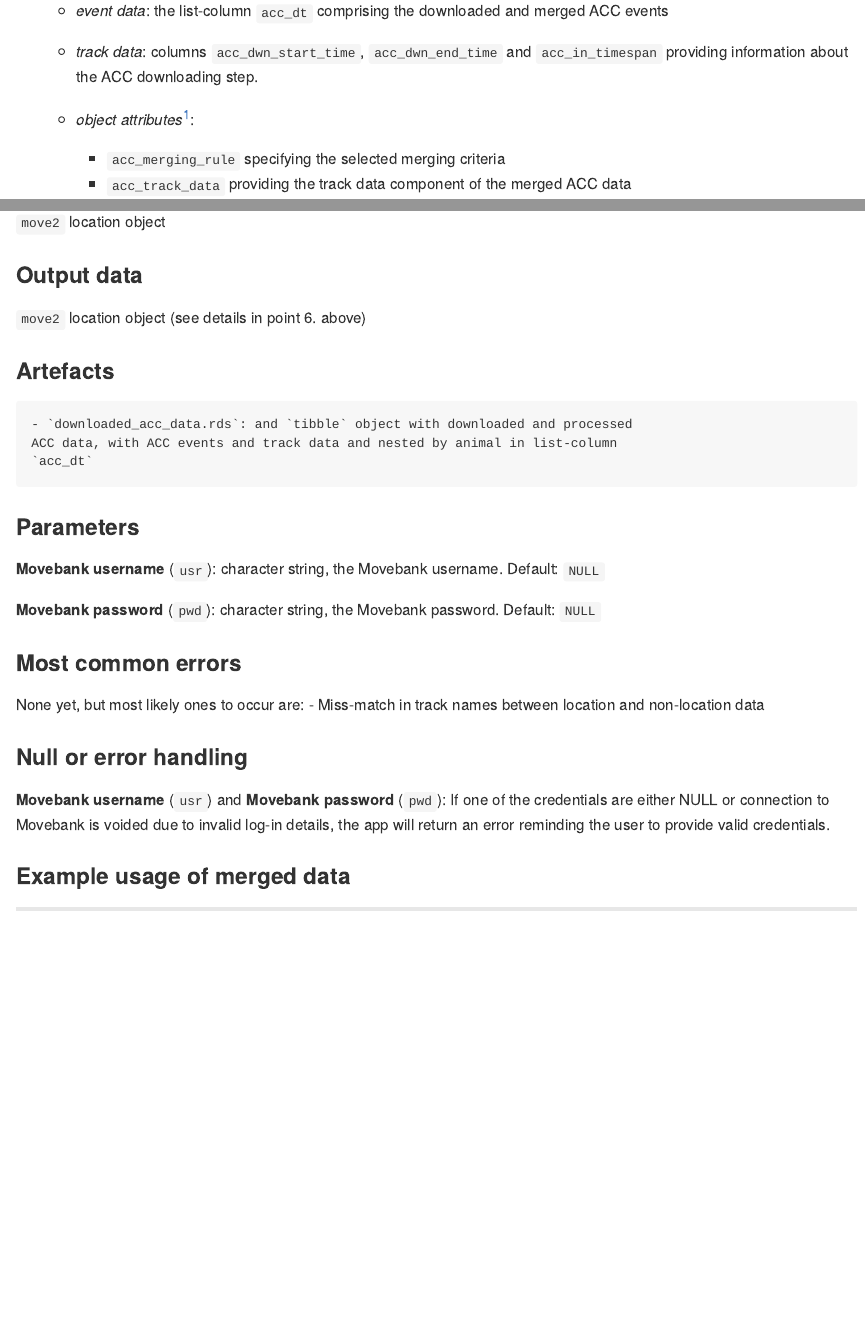
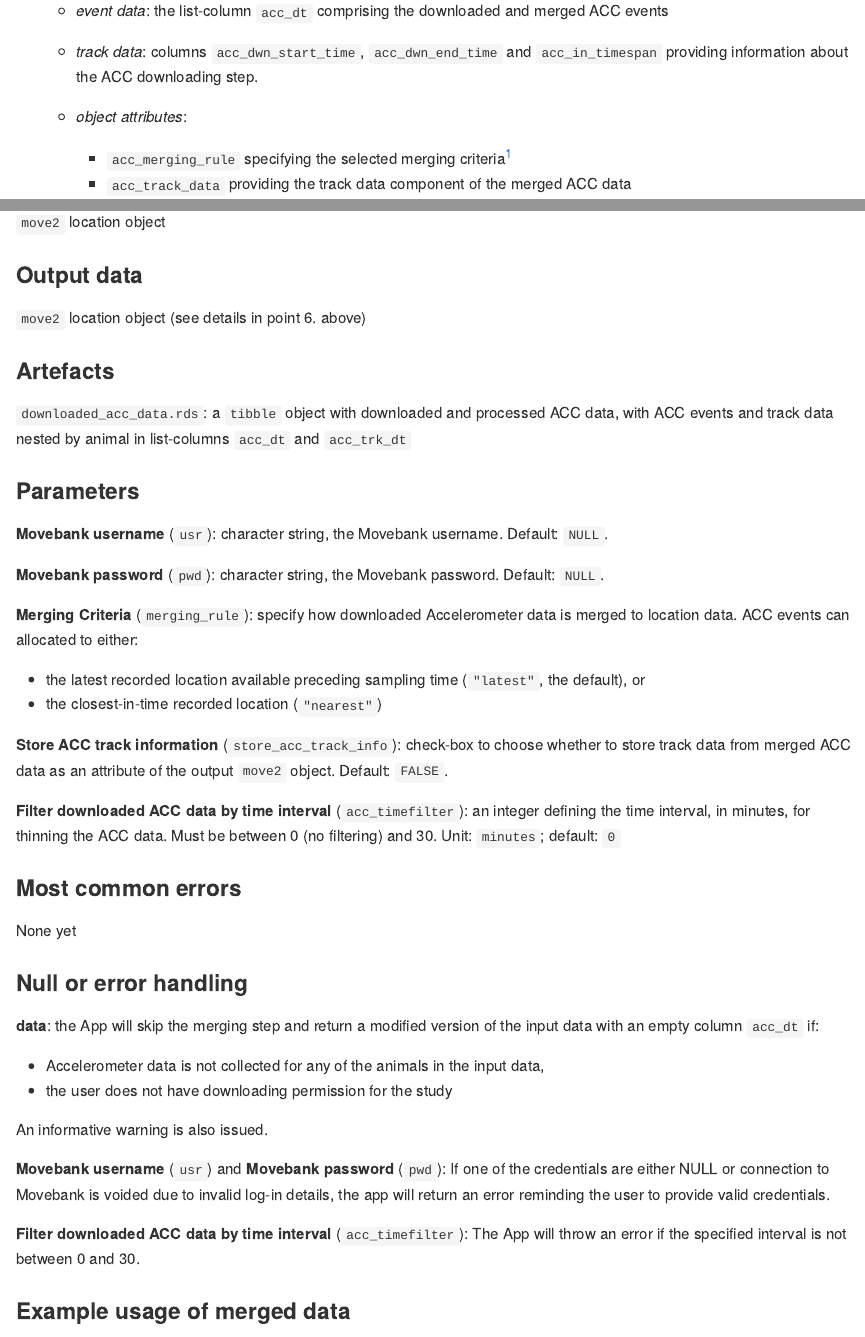
Before and after one commit to dmpstats/Fetch_and_Merge_Acceleration_to_Locations, a Quarto document (README.qmd): the page in a window 1100 px wide, from 1340 px down, and a second part further down, joined at a grey line. The pictures show the output file README.md that the author committed with the source, drawn offline in the style of GitHub.

Commit message:
parameters and error handling added

````diff
--- a/README.qmd
+++ b/README.qmd
@@ -73,8 +73,8 @@ containing the entire input data along with the following additions:
     - *track data*: columns `acc_dwn_start_time`, `acc_dwn_end_time` and
     `acc_in_timespan` providing information about the ACC downloading step.
 
-    - *object attributes*[^1]:
-        - `acc_merging_rule` specifying the selected merging criteria
+    - *object attributes*:
+        - `acc_merging_rule` specifying the selected merging criteria[^1]
         - `acc_track_data` providing the track data component of the merged
         ACC data
 
@@ -105,35 +104,93 @@ inputs on Apps), so this App may eventually become deprecated.
 
 
 
-
 ### Artefacts
 
-    - `downloaded_acc_data.rds`: and `tibble` object with downloaded and processed
-    ACC data, with ACC events and track data and nested by animal in list-column
-    `acc_dt`
+`downloaded_acc_data.rds`: a `tibble` object with downloaded and processed ACC
+data, with ACC events and track data nested by animal in list-columns `acc_dt`
+and `acc_trk_dt`
+
+
 
 
 ### Parameters
 
-**Movebank username** (`usr`): character string, the Movebank username. Default: `NULL`
+**Movebank username** (`usr`): character string, the Movebank username. Default: `NULL`.
 
-**Movebank password** (`pwd`): character string, the Movebank password. Default: `NULL`
+**Movebank password** (`pwd`): character string, the Movebank password. Default: `NULL`.
+
+**Merging Criteria** (`merging_rule`): specify how downloaded Accelerometer
+data is merged to location data. ACC events can allocated to either:
+
+  - the latest recorded location available preceding sampling time (`"latest"`,
+  the default), or
+  - the closest-in-time recorded location (`"nearest"`)
+
+**Store ACC track information** (`store_acc_track_info`): check-box to choose
+whether to store track data from merged ACC data as an attribute of the output
+`move2` object. Default: `FALSE`.
+
+**Filter downloaded ACC data by time interval** (`acc_timefilter`): an integer
+defining the time interval, in minutes, for thinning the ACC data. Must be
+between 0 (no filtering) and 30. Unit: `minutes`; default: `0`
 
 
 ### Most common errors
 
-None yet, but most likely ones to occur are:
-- Miss-match in track names between location and non-location data
+None yet
 
 <!-- *Please describe shortly what most common errors of the App can be, how they occur and best ways of solving them.* -->
 
 ### Null or error handling
+
+**data**: the App will skip the merging step and return a modified version of the input
+data with an empty column `acc_dt` if:
+
+- Accelerometer data is not collected for any of the animals in the input data,
+- the user does not have downloading permission for the study
+
+An informative warning is also issued.
+
 
 **Movebank username** (`usr`) and **Movebank password** (`pwd`): If one of the
 credentials are either NULL or connection to Movebank is voided due to invalid
 log-in details, the app will return an error reminding the user to provide valid
 credentials.
 
+**Filter downloaded ACC data by time interval** (`acc_timefilter`): The App will
+throw an error if the specified interval is not between 0 and 30.
+
+
+
+
 
 
 ### Example usage of merged data
+
+
+<!-- ```{r} -->
+<!-- #| echo: false -->
+<!-- #| include: false -->
+
+<!-- library(move2) -->
+<!-- source("RFunction.R") -->
+
+<!-- # movebank credentials stored in HOME .Renviron file -->
+<!-- usr <- Sys.getenv("vult_usr") -->
+<!-- pwd <- Sys.getenv("vult_pwd") -->
+
+<!-- source(file.path("src/common/logger.R")) -->
+<!-- source(file.path("src/io/app_files.R")) -->
+<!-- source(file.path("src/io/io_handler.R")) -->
+
+
+<!-- input_dt <- readRDS("data/raw/gps_vult_nam.rds") |>  -->
+<!--   filter_track_data(individual_local_identifier == "TO_6485") |>  -->
+<!--   slice(1:10) -->
+
+<!-- output_latest <- rFunction(input_dt, usr = usr, pwd = pwd, merging_rule = "latest") -->
+<!-- ``` -->
+
+<!-- ```{r} -->
+<!-- output_latest$acc_dt[[1]] -->
+<!-- ``` -->
````
Also changed, not shown: README.md, README.qmd (3 more changed lines).
